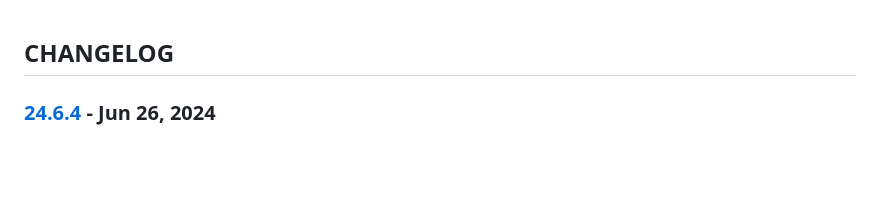
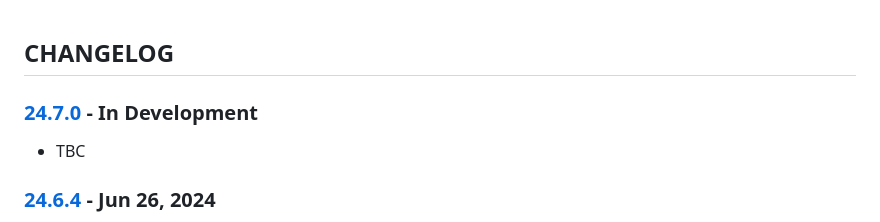
Before and after one commit to cmason3/jinjafx_server, a Markdown page: CHANGELOG.md, the part around the change printed below. Drawn GitHub-style; blank space fills up the shorter version.

Commit message:
bump version

```diff
--- a/CHANGELOG.md
+++ b/CHANGELOG.md
@@ -1,4 +1,7 @@
 ## CHANGELOG
+
+### [24.7.0] - In Development
+- TBC
 
 ### [24.6.4] - Jun 26, 2024
 - The selected DataSet is now saved when you save the DataTemplate
```
Also changed, not shown: other parts of CHANGELOG.md (+1 -0 lines).
